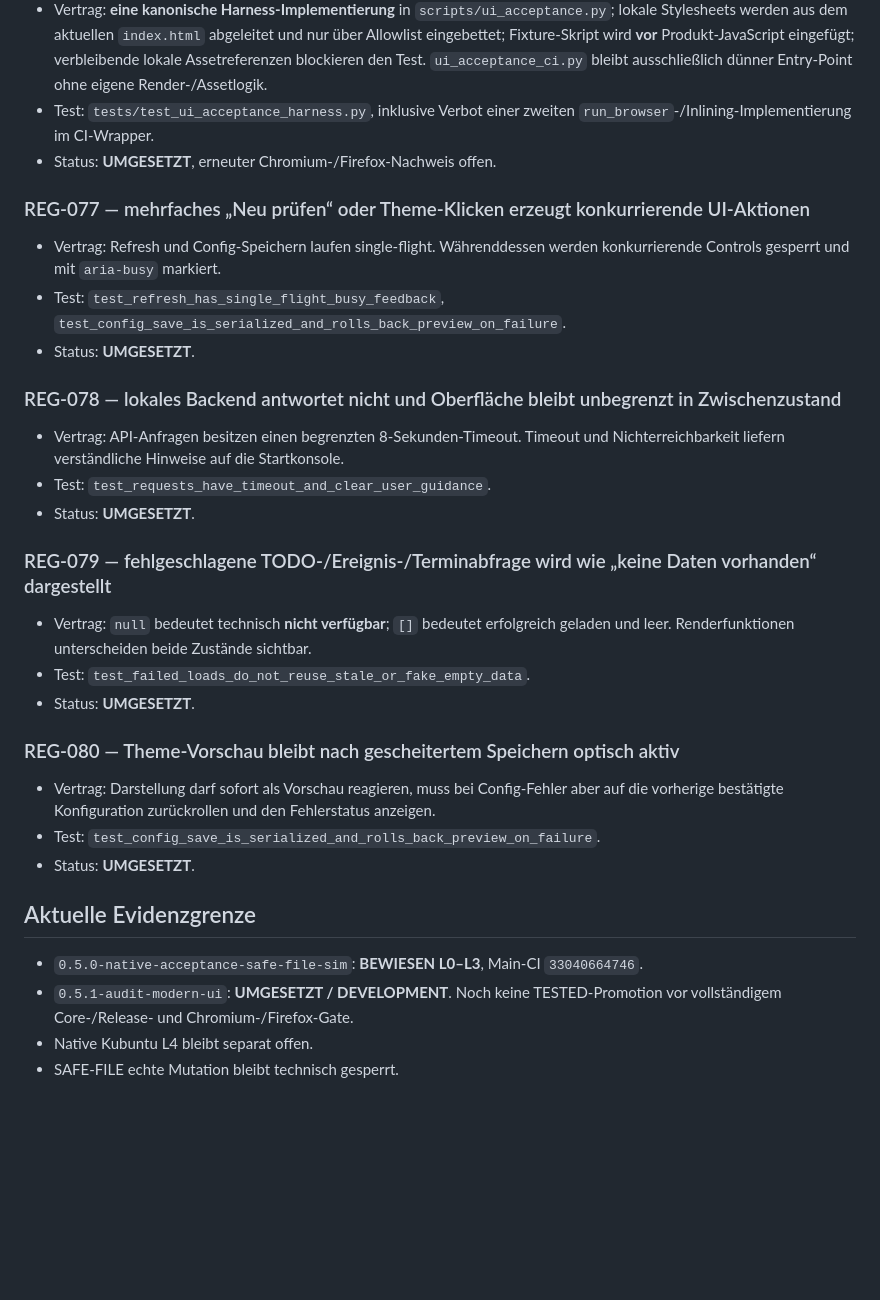
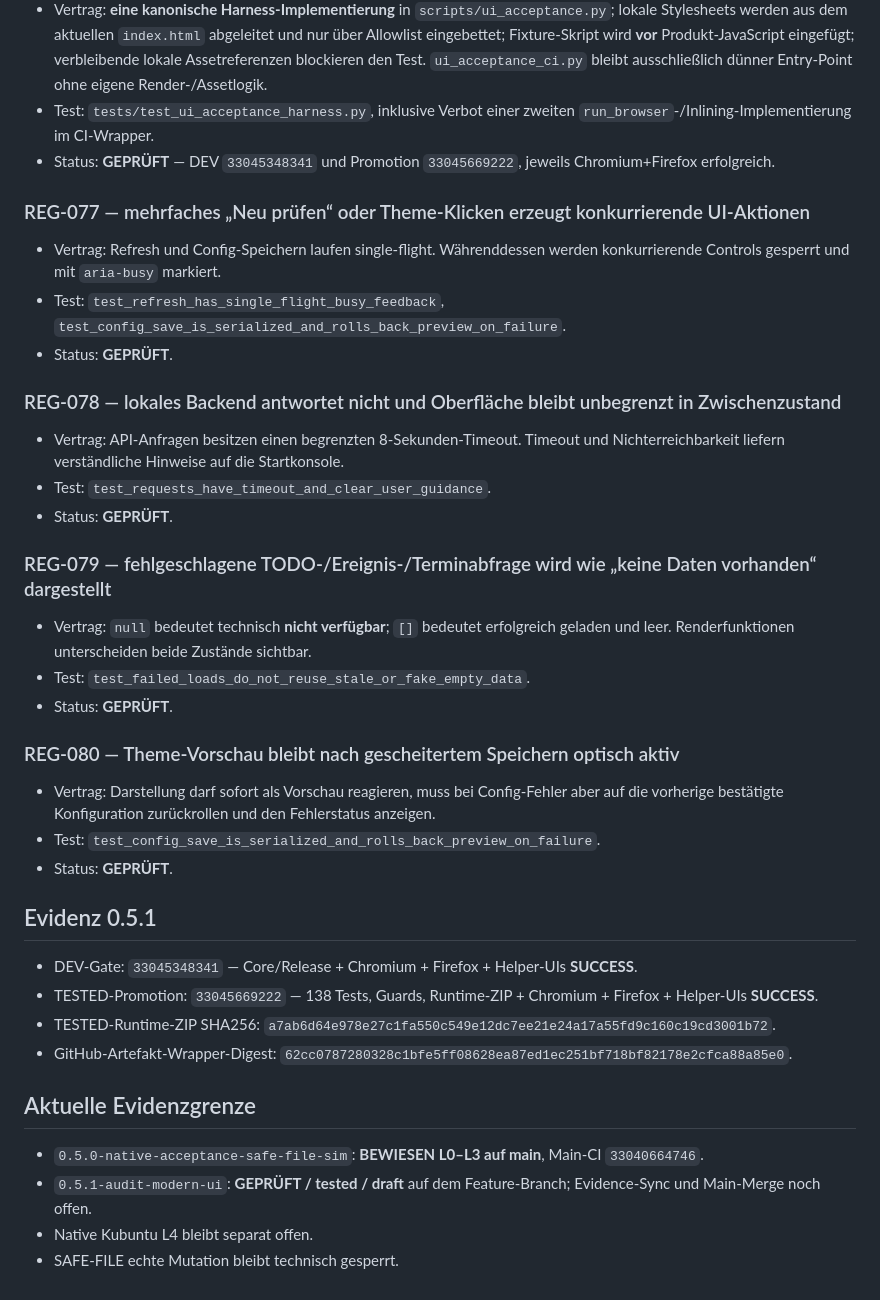
Before and after one commit to provoware/AIO-Tool, a Markdown page: REGRESSIONSINFOS.md, the part around one of its changes. GitHub-like rendering; blank space fills up the shorter version.

Commit message:
docs: mark 0.5.1 audit regressions verified

```diff
--- a/REGRESSIONSINFOS.md
+++ b/REGRESSIONSINFOS.md
@@ -57,31 +57,38 @@ Historische Verträge **REG-001 bis REG-066** bleiben verbindlich.
 - Wirkung: beide Browser meldeten gleichzeitig fehlende Rasterspannen, zu kleine Ziele, 1-spaltigen Kalender und Boot-Timeout.
 - Vertrag: **eine kanonische Harness-Implementierung** in `scripts/ui_acceptance.py`; lokale Stylesheets werden aus dem aktuellen `index.html` abgeleitet und nur über Allowlist eingebettet; Fixture-Skript wird **vor** Produkt-JavaScript eingefügt; verbleibende lokale Assetreferenzen blockieren den Test. `ui_acceptance_ci.py` bleibt ausschließlich dünner Entry-Point ohne eigene Render-/Assetlogik.
 - Test: `tests/test_ui_acceptance_harness.py`, inklusive Verbot einer zweiten `run_browser`-/Inlining-Implementierung im CI-Wrapper.
-- Status: **UMGESETZT**, erneuter Chromium-/Firefox-Nachweis offen.
+- Status: **GEPRÜFT** — DEV `33045348341` und Promotion `33045669222`, jeweils Chromium+Firefox erfolgreich.
 
 ### REG-077 — mehrfaches „Neu prüfen“ oder Theme-Klicken erzeugt konkurrierende UI-Aktionen
 - Vertrag: Refresh und Config-Speichern laufen single-flight. Währenddessen werden konkurrierende Controls gesperrt und mit `aria-busy` markiert.
 - Test: `test_refresh_has_single_flight_busy_feedback`, `test_config_save_is_serialized_and_rolls_back_preview_on_failure`.
-- Status: **UMGESETZT**.
+- Status: **GEPRÜFT**.
 
 ### REG-078 — lokales Backend antwortet nicht und Oberfläche bleibt unbegrenzt in Zwischenzustand
 - Vertrag: API-Anfragen besitzen einen begrenzten 8-Sekunden-Timeout. Timeout und Nichterreichbarkeit liefern verständliche Hinweise auf die Startkonsole.
 - Test: `test_requests_have_timeout_and_clear_user_guidance`.
-- Status: **UMGESETZT**.
+- Status: **GEPRÜFT**.
 
 ### REG-079 — fehlgeschlagene TODO-/Ereignis-/Terminabfrage wird wie „keine Daten vorhanden“ dargestellt
 - Vertrag: `null` bedeutet technisch **nicht verfügbar**; `[]` bedeutet erfolgreich geladen und leer. Renderfunktionen unterscheiden beide Zustände sichtbar.
 - Test: `test_failed_loads_do_not_reuse_stale_or_fake_empty_data`.
-- Status: **UMGESETZT**.
+- Status: **GEPRÜFT**.
 
 ### REG-080 — Theme-Vorschau bleibt nach gescheitertem Speichern optisch aktiv
 - Vertrag: Darstellung darf sofort als Vorschau reagieren, muss bei Config-Fehler aber auf die vorherige bestätigte Konfiguration zurückrollen und den Fehlerstatus anzeigen.
 - Test: `test_config_save_is_serialized_and_rolls_back_preview_on_failure`.
-- Status: **UMGESETZT**.
+- Status: **GEPRÜFT**.
+
+## Evidenz 0.5.1
+
+- DEV-Gate: `33045348341` — Core/Release + Chromium + Firefox + Helper-UIs **SUCCESS**.
+- TESTED-Promotion: `33045669222` — 138 Tests, Guards, Runtime-ZIP + Chromium + Firefox + Helper-UIs **SUCCESS**.
+- TESTED-Runtime-ZIP SHA256: `a7ab6d64e978e27c1fa550c549e12dc7ee21e24a17a55fd9c160c19cd3001b72`.
+- GitHub-Artefakt-Wrapper-Digest: `62cc0787280328c1bfe5ff08628ea87ed1ec251bf718bf82178e2cfca88a85e0`.
 
 ## Aktuelle Evidenzgrenze
 
-- `0.5.0-native-acceptance-safe-file-sim`: **BEWIESEN L0–L3**, Main-CI `33040664746`.
-- `0.5.1-audit-modern-ui`: **UMGESETZT / DEVELOPMENT**. Noch keine TESTED-Promotion vor vollständigem Core-/Release- und Chromium-/Firefox-Gate.
+- `0.5.0-native-acceptance-safe-file-sim`: **BEWIESEN L0–L3 auf main**, Main-CI `33040664746`.
+- `0.5.1-audit-modern-ui`: **GEPRÜFT / tested / draft** auf dem Feature-Branch; Evidence-Sync und Main-Merge noch offen.
 - Native Kubuntu L4 bleibt separat offen.
 - SAFE-FILE echte Mutation bleibt technisch gesperrt.
```
Also changed, not shown: other parts of REGRESSIONSINFOS.md (+9 -9 lines).
